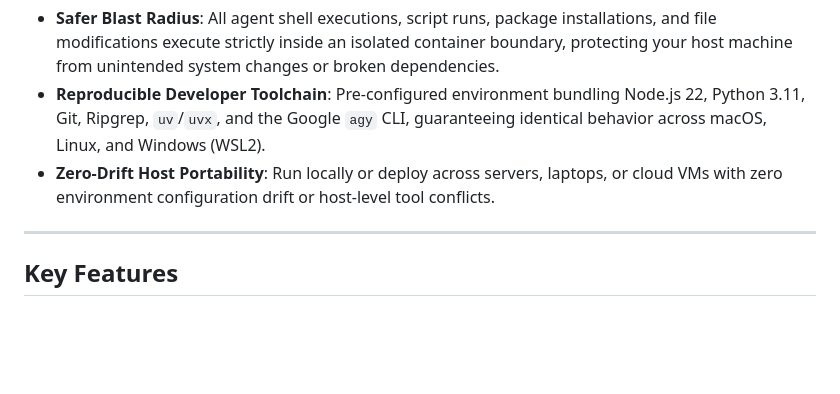
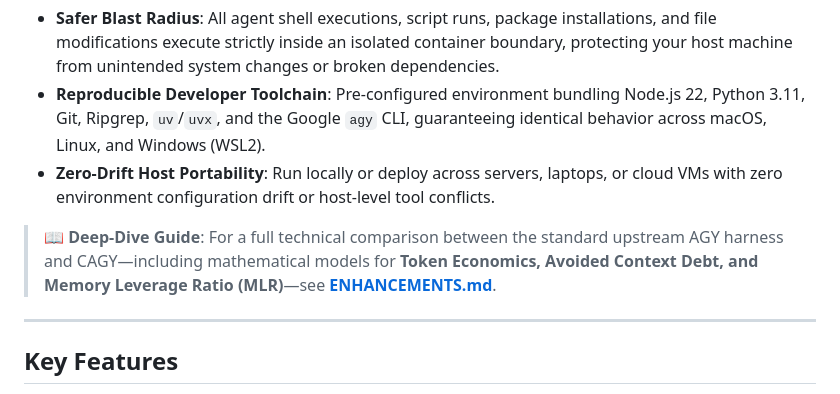
Before and after one commit to therealkevops/CAGY-v2.0.0, a Markdown page: README.md, the part around the change. Rendered like a GitHub page; blank space fills up the shorter version.

Commit message:
docs: add comprehensive ENHANCEMENTS.md guide on AGY harness improvements and token economics

```diff
--- a/README.md
+++ b/README.md
@@ -11,6 +11,8 @@ By encapsulating both the WebUI server and the native Linux `agy` CLI binary ins
 - **Safer Blast Radius**: All agent shell executions, script runs, package installations, and file modifications execute strictly inside an isolated container boundary, protecting your host machine from unintended system changes or broken dependencies.
 - **Reproducible Developer Toolchain**: Pre-configured environment bundling Node.js 22, Python 3.11, Git, Ripgrep, `uv`/`uvx`, and the Google `agy` CLI, guaranteeing identical behavior across macOS, Linux, and Windows (WSL2).
 - **Zero-Drift Host Portability**: Run locally or deploy across servers, laptops, or cloud VMs with zero environment configuration drift or host-level tool conflicts.
+
+> 📖 **Deep-Dive Guide**: For a full technical comparison between the standard upstream AGY harness and CAGY—including mathematical models for **Token Economics, Avoided Context Debt, and Memory Leverage Ratio (MLR)**—see [**ENHANCEMENTS.md**](ENHANCEMENTS.md).
 
 ---
 
```
Also changed, not shown: ENHANCEMENTS.md (added, +226 -0 lines).
